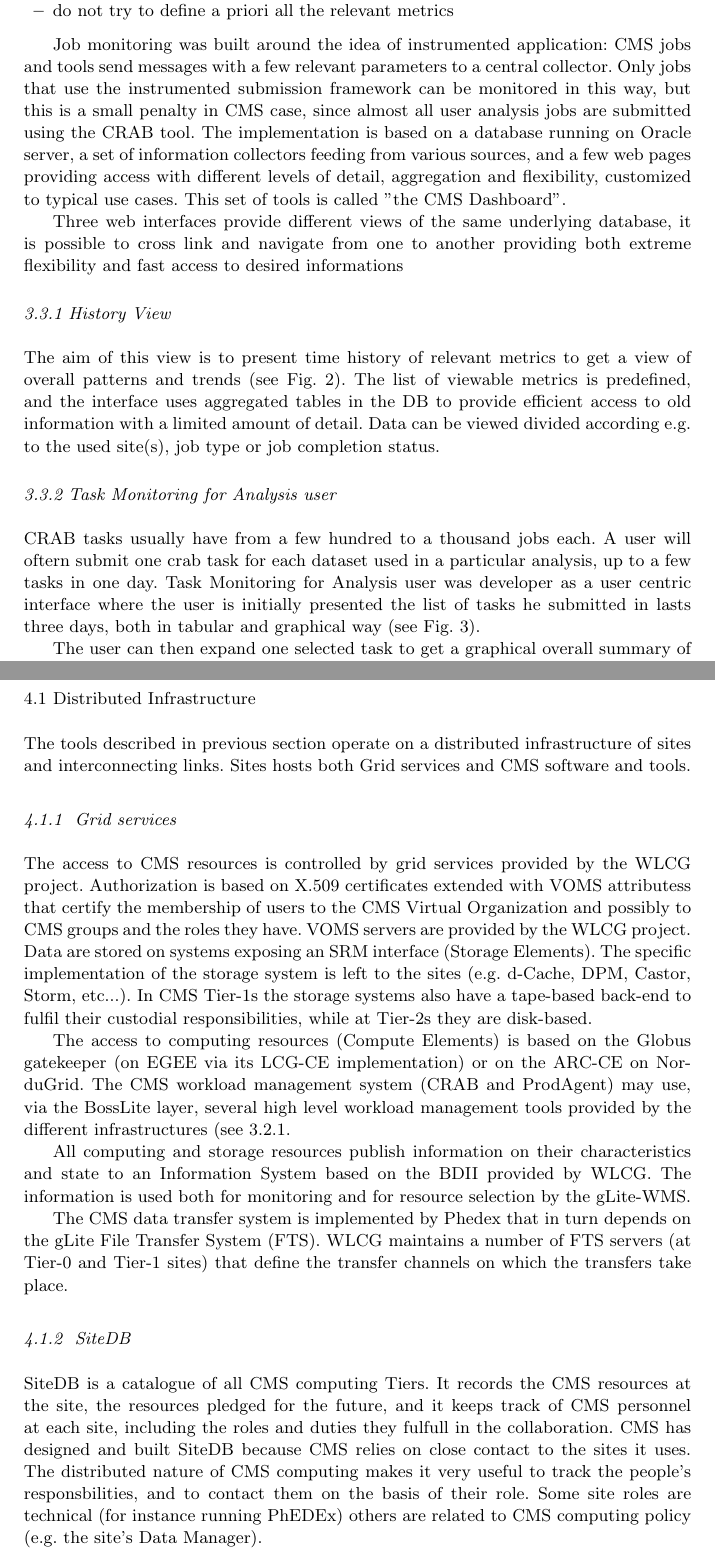
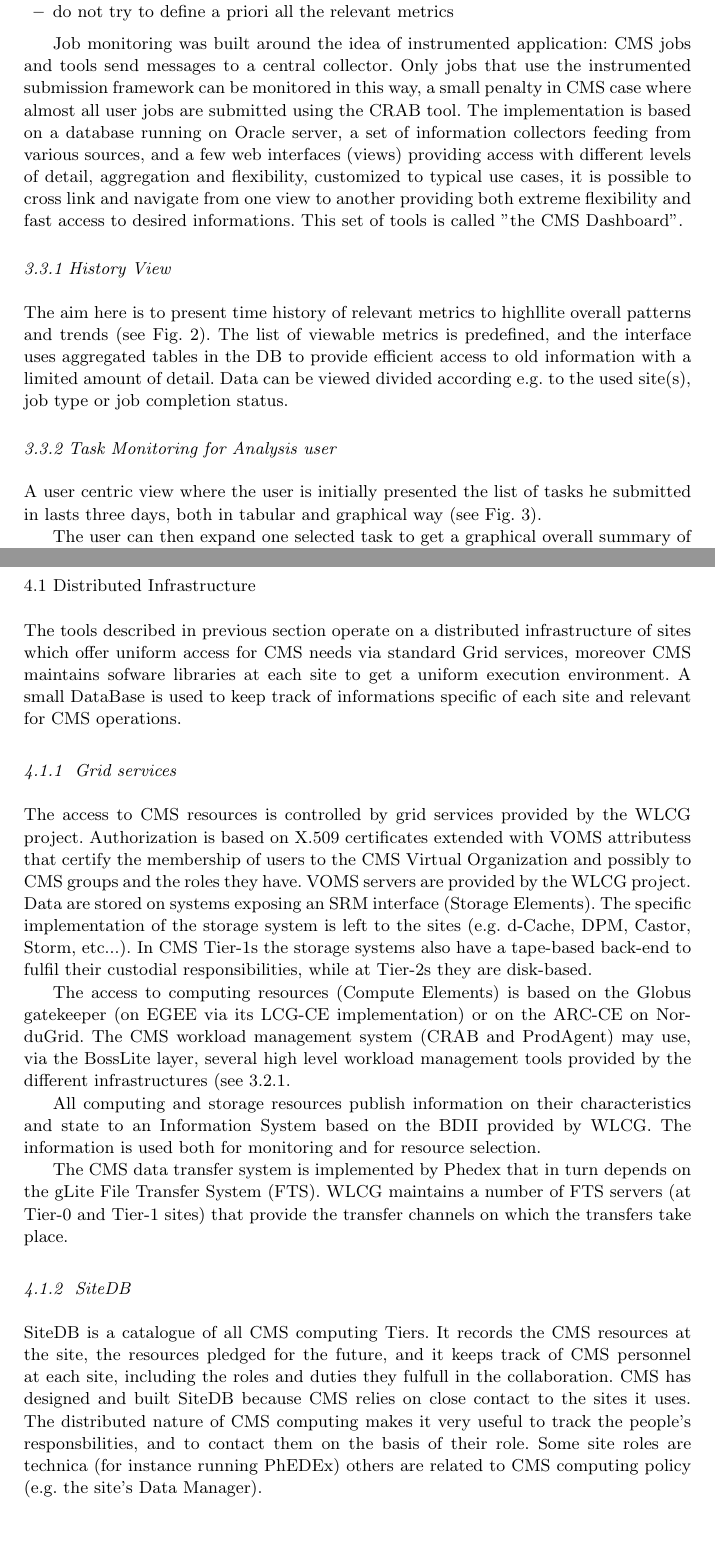
Before and after one commit to afanfani/usercode, a LaTeX paper (JOGC_CMSAnalysis/CMSAnalysis.tex): two parts of pages 7 and 9 of 19 before the commit and two parts of pages 7 and 9 of 18 after it, joined at a grey line, cut so that both start at the same text, the shorter picture padded with empty space. Compiled offline with pdfLaTeX.

Commit message:
move Monitoring.tex from include to main file

```diff
--- a/JOGC_CMSAnalysis/CMSAnalysis.tex
+++ b/JOGC_CMSAnalysis/CMSAnalysis.tex
@@ -273,0 +290,24 @@ The Analysis Server is coupled with an external GridFTp server %Storage Element
+ choices and plans about how and were to steer user activities and
+ how to plan for the future
+\item do not try to define a priori all the relevant metrics
+\end{itemize}
+
+Job monitoring was built around the idea of instrumented
+application: CMS jobs and tools send messages
+to a central collector. Only jobs that use the
+instrumented submission framework can be monitored in this way,
+a small penalty in CMS case where almost
+all user jobs are submitted using the CRAB tool.
+The implementation is based on a
+database running on Oracle server, a set of information collectors
+feeding from various sources,
+and a few web interfaces (views) providing access with different levels
+of detail, aggregation and flexibility, customized to
+typical use cases, it is possible to cross link and navigate
+from one view to another providing both extreme flexibility
+and fast access to desired informations.
+This set of tools is called ''the CMS Dashboard''.
+
+\subsubsection{History View}
+The aim here is to present time history of relevant
+metrics to highllite overall patterns and trends (see Fig.~\ref{fig:HistoryView}).
@@ -273,0 +317,16 @@ The Analysis Server is coupled with an external GridFTp server %Storage Element
+\label{fig:HistoryView}
+\end{figure}
+The list of viewable metrics is predefined, and
+the interface uses aggregated tables in the DB to provide
+efficient access to old information with a limited
+amount of detail. Data can be viewed divided
+according e.g. to the used site(s), job type or job completion status.
+
+
+\subsubsection{Task Monitoring for Analysis user}
+A user centric view where the user is
+initially presented the list of tasks he submitted in lasts
+three days, both in tabular and graphical way (see Fig.~\ref{fig:TaskMonitor1}).
+
+The user can then expand one selected task to get
+a graphical overall summary of execution/completion progress
@@ -277,8 +371,11 @@ The Analysis Server is coupled with an external GridFTp server %Storage Element
 \subsection{Distributed Infrastructure}
 \label{sec:4_1}
 The tools described in previous section operate on a distributed infrastructure
-of sites and interconnecting links. Sites hosts both Grid services and
-CMS software and tools.
+of sites which offer uniform access for
+CMS needs via standard Grid services, moreover CMS maintains
+sofware libraries at each site to get a uniform execution
+environment. A small DataBase is used to keep track of
+informations specific of each site and relevant for CMS operations.
 
 \subsubsection{ Grid services }
 \label{sec:4_1_1}
@@ -305,12 +402,12 @@ several high level workload management tools provided by the different infrastru
 All computing and storage resources publish information on their
 characteristics and state to an Information System based
 on the BDII provided by WLCG. The information is used both
-for monitoring and for resource selection by the gLite-WMS.
+for monitoring and for resource selection.
 
 The CMS data transfer system is implemented by Phedex that
 in turn depends on the gLite File Transfer System (FTS).
 WLCG maintains a number of FTS servers (at Tier-0 and Tier-1 sites)
-that define the transfer channels on which the transfers take place.
+that provide the transfer channels on which the transfers take place.
 
 % FIXME Need to define where/how to use the following sentence
 %CMS established a body to coordinate the operation of the facilities offering support to the experiment. The Facilities Operations team coordinates the operations at all sites (Tier-0, Tier-1s and Tier-2s) in close collaboration with the site managers and with the WLCG project.
@@ -318,9 +415,17 @@ that define the transfer channels on which the transfers take place.
 \subsubsection{ SiteDB }
 \label{sec:4_1_2}
 %% From DanieleB
-SiteDB is a catalogue of all CMS computing Tiers. It records the CMS resources at the site, the resources pledged for the future, and it keeps track of CMS personnel at each site, including the roles and duties they fulfull in the collaboration.
+SiteDB is a catalogue of all CMS computing Tiers.
+It records the CMS resources at the site, the resources pledged for the future,
+and it keeps track of CMS personnel at each site, including the roles
+and duties they fulfull in the collaboration.
 %Collaborators are automatically added to the SiteDB database on registering with the CMS Hypernews system. As well as providing the aforementioned information, SiteDB acts as a simple monitoring portal, bringing  in and providing links to content from PhEDEx, DBS, SAM tests, CMS Dashboard, GOCDB and GSTAT. The database also maintains a mapping between the different names a site can be known by, for instance the institute name (University of Bristol), its SAM/WLCG name (UKI-SOUTHGRID-BRIS-HEP), and the CMS name (T2_UK_SGrid_Bristol), as well as associations between sites (e.g. the parent T1 site for a T2)
-CMS has designed and built SiteDB because CMS relies on close contact to the sites it uses. The distributed nature of CMS computing makes it very useful to track the people's responsbilities, and to contact them on the basis of their role. Some site roles are technical (for instance running PhEDEx) others are related to CMS computing policy (e.g. the site's Data Manager).
+CMS has designed and built SiteDB because CMS relies on close contact
+to the sites it uses. The distributed nature of CMS computing makes
+it very useful to track the people's responsbilities, and to contact
+them on the basis of their role. Some site roles are technica
+ (for instance running PhEDEx) others are related to CMS computing
+ policy (e.g. the site's Data Manager).
 %For users (both end users, and consumer of the info like the computing shifters) who have a problem with a site and may not know what the various roles and responsibilities are at a site, SiteDB provides this information.
 %In additions, SiteDB links to the CMS Savannah Computing Infrastructure portal, one of the tools CMS uses for internal  tracking of problems across the distributed infrastructure. In Savannah there is a group ('squad' in Savannah jargon) per site, dynamically maintained from the information in SiteDB via a set of cron-tabbed scripts.
 
```
Also changed, not shown: JOGC_CMSAnalysis/Monitoring.tex (deleted, +0 -104 lines), JOGC_CMSAnalysis/CMSAnalysis.tex (58 more changed lines).
